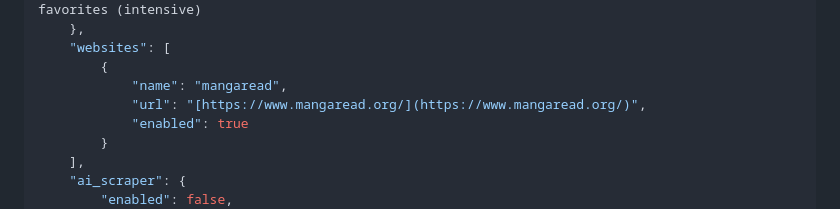
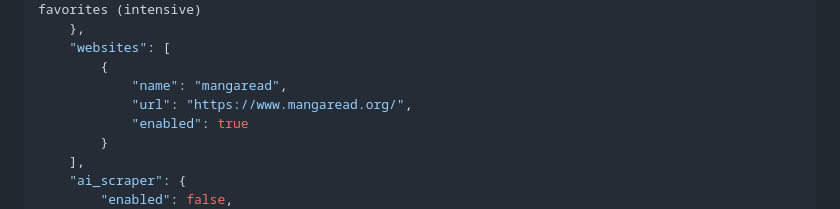
Before and after one commit to Pomilon/ManhwaSearch, a Markdown page: README.md, the part around the change. Rendered like a GitHub page.

```diff
--- a/README.md
+++ b/README.md
@@ -118,7 +118,7 @@ The application is configured via `config/settings.json`. These settings persist
     "websites": [
         {
             "name": "mangaread",
-            "url": "[https://www.mangaread.org/](https://www.mangaread.org/)",
+            "url": "https://www.mangaread.org/",
             "enabled": true
         }
     ],
```
